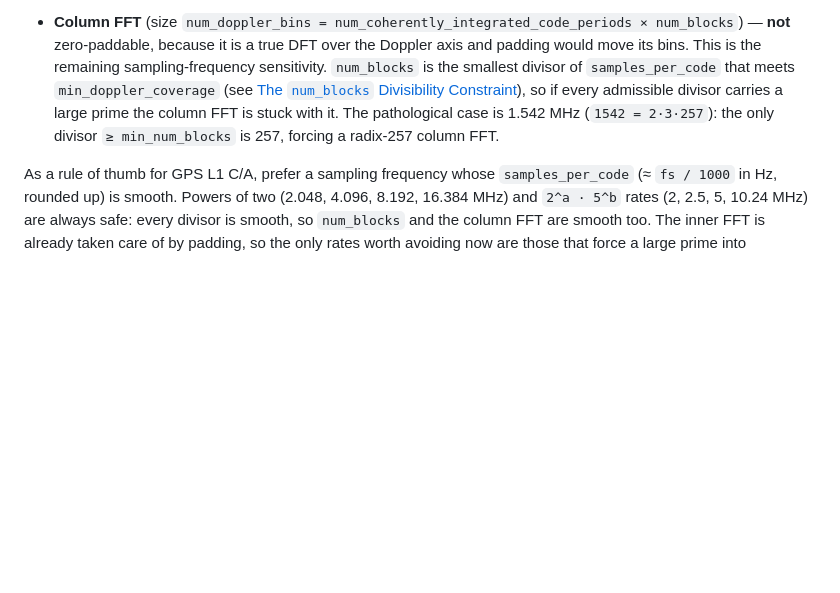
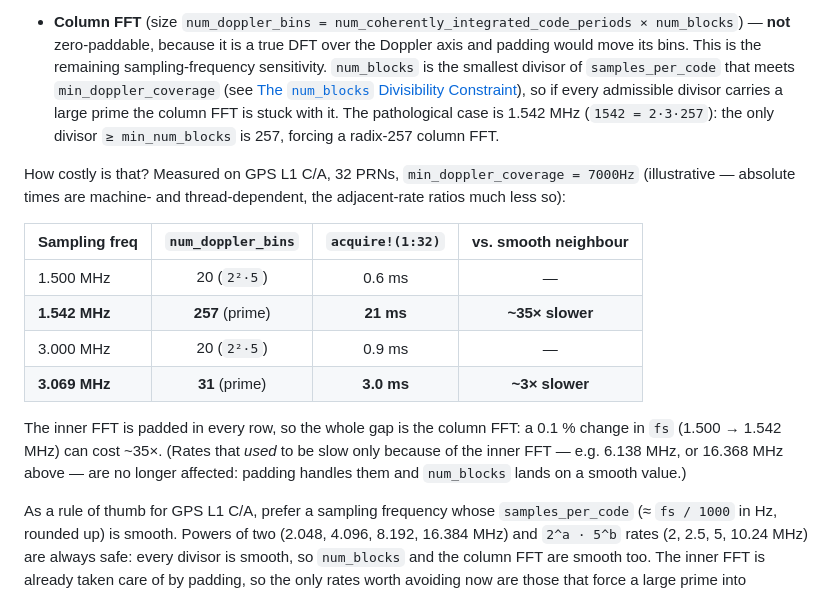
Before and after one commit to JuliaGNSS/Acquisition.jl, a Markdown page: docs/src/guide.md, the part around the change. Rendered like a GitHub page; blank space fills up the shorter version.

Commit message:
docs: quantify the remaining (column-FFT) sampling-frequency penalty
The rewrite dropped the old Fast/Slow timing table (it measured the now-fixed
inner FFT). Add a small table quantifying the penalty that is still real after
padding — a large prime in num_blocks / num_doppler_bins, which the column FFT
cannot be zero-padded to avoid. Measured GPS L1CA, 32 PRNs: 1.542 MHz
(num_doppler_bins = 257) is ~35x slower than the adjacent 1.500 MHz, and
3.069 MHz (31) ~3x slower than 3.000 MHz. Notes that rates slow only because of
the inner FFT (e.g. 6.138, 16.368 MHz) are no longer affected.

Co-Authored-By: Claude Opus 4.8 (1M context) <noreply@anthropic.com>

```diff
--- a/docs/src/guide.md
+++ b/docs/src/guide.md
@@ -423,6 +423,23 @@ There are two FFT stages, and they behave very differently:
   with it. The pathological case is 1.542 MHz (`1542 = 2·3·257`): the only divisor
   `≥ min_num_blocks` is 257, forcing a radix-257 column FFT.
 
+How costly is that? Measured on GPS L1 C/A, 32 PRNs, `min_doppler_coverage =
+7000Hz` (illustrative — absolute times are machine- and thread-dependent, the
+adjacent-rate ratios much less so):
+
+| Sampling freq | `num_doppler_bins` | `acquire!(1:32)` | vs. smooth neighbour |
+|:--------------|:------------------:|:----------------:|:--------------------:|
+| 1.500 MHz | 20 (`2²·5`) | 0.6 ms | — |
+| **1.542 MHz** | **257** (prime) | **21 ms** | **~35× slower** |
+| 3.000 MHz | 20 (`2²·5`) | 0.9 ms | — |
+| **3.069 MHz** | **31** (prime) | **3.0 ms** | **~3× slower** |
+
+The inner FFT is padded in every row, so the whole gap is the column FFT: a
+0.1 % change in `fs` (1.500 → 1.542 MHz) can cost ~35×. (Rates that *used* to be
+slow only because of the inner FFT — e.g. 6.138 MHz, or 16.368 MHz above — are
+no longer affected: padding handles them and `num_blocks` lands on a smooth
+value.)
+
 As a rule of thumb for GPS L1 C/A, prefer a sampling frequency whose
 `samples_per_code` (≈ `fs / 1000` in Hz, rounded up) is smooth. Powers of two
 (2.048, 4.096, 8.192, 16.384 MHz) and `2^a · 5^b` rates (2, 2.5, 5, 10.24 MHz)
```
